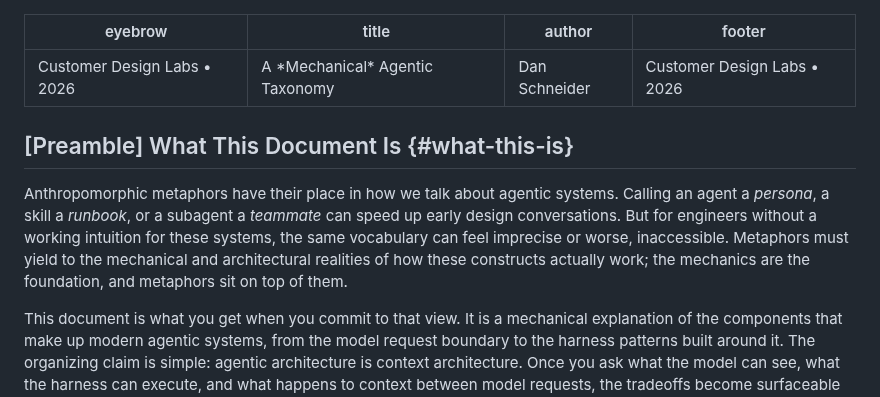
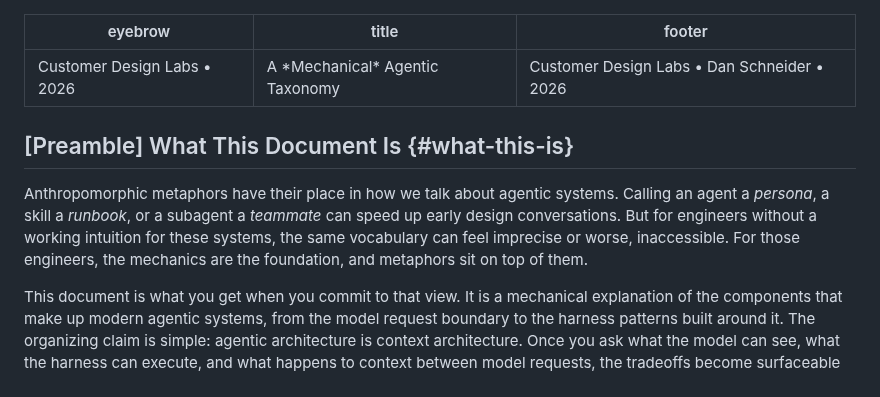
Before and after one commit to djschnei21/DemystifyingAI, a Markdown page: taxonomy.md, the part around the change. Drawn GitHub-style.

Commit message:
Update taxonomy metadata and refine preamble phrasing

```diff
--- a/taxonomy.md
+++ b/taxonomy.md
@@ -1,13 +1,12 @@
 ---
 eyebrow: Customer Design Labs • 2026
 title: A *Mechanical* Agentic Taxonomy
-author: Dan Schneider
-footer: Customer Design Labs • 2026
+footer: Customer Design Labs • Dan Schneider • 2026
 ---
 
 ## [Preamble] What This Document Is {#what-this-is}
 
-Anthropomorphic metaphors have their place in how we talk about agentic systems. Calling an agent a *persona*, a skill a *runbook*, or a subagent a *teammate* can speed up early design conversations. But for engineers without a working intuition for these systems, the same vocabulary can feel imprecise or worse, inaccessible. Metaphors must yield to the mechanical and architectural realities of how these constructs actually work; the mechanics are the foundation, and metaphors sit on top of them.
+Anthropomorphic metaphors have their place in how we talk about agentic systems. Calling an agent a *persona*, a skill a *runbook*, or a subagent a *teammate* can speed up early design conversations. But for engineers without a working intuition for these systems, the same vocabulary can feel imprecise or worse, inaccessible. For those engineers, the mechanics are the foundation, and metaphors sit on top of them.
 
 This document is what you get when you commit to that view. It is a mechanical explanation of the components that make up modern agentic systems, from the model request boundary to the harness patterns built around it. The organizing claim is simple: agentic architecture is context architecture. Once you ask what the model can see, what the harness can execute, and what happens to context between model requests, the tradeoffs become surfaceable rather than speculative.
 
```
